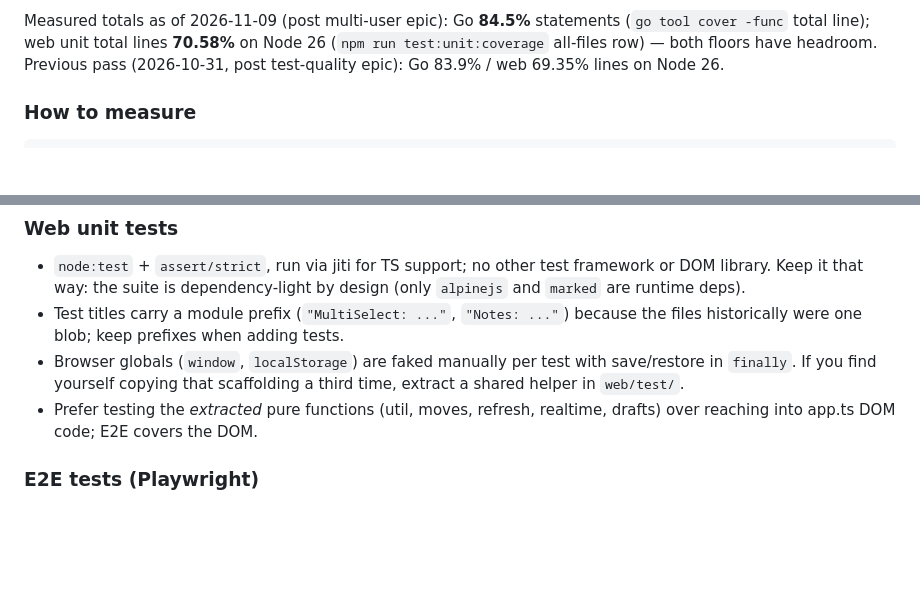
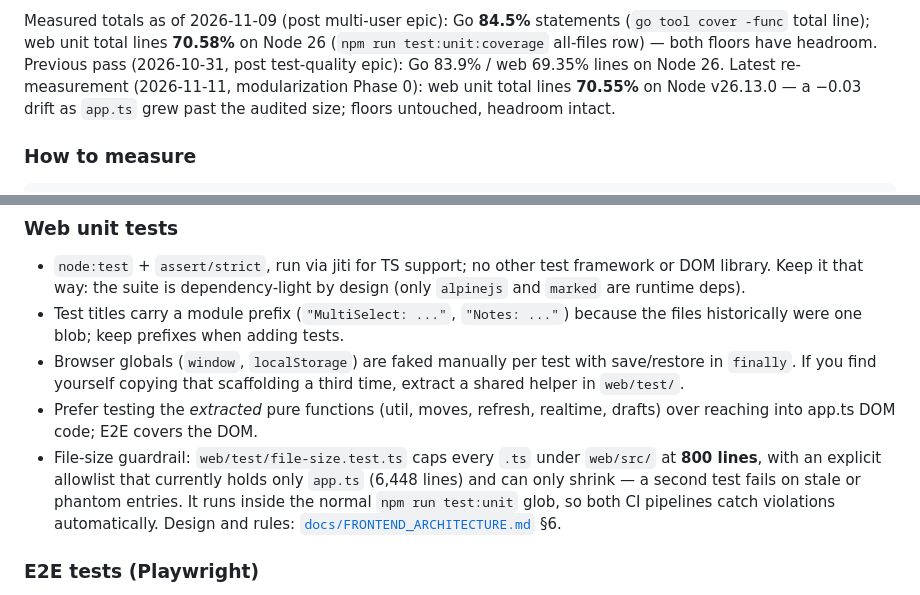
Before and after one commit to mrhollen/ravn, a Markdown page: docs/TESTING.md, 2 parts joined by grey strips. GitHub-like rendering; blank space fills up the shorter version.

```diff
--- a/docs/TESTING.md
+++ b/docs/TESTING.md
@@ -174,7 +185,9 @@ Measured totals as of 2026-11-09 (post multi-user epic): Go **84.5%**
 statements (`go tool cover -func` total line); web unit total lines **70.58%**
 on Node 26 (`npm run test:unit:coverage` all-files row) — both floors have
 headroom. Previous pass (2026-10-31, post test-quality epic): Go 83.9% / web
-69.35% lines on Node 26.
+69.35% lines on Node 26. Latest re-measurement (2026-11-11, modularization
+Phase 0): web unit total lines **70.55%** on Node v26.13.0 — a −0.03 drift as
+`app.ts` grew past the audited size; floors untouched, headroom intact.
 
 ### How to measure
 
@@ -224,6 +237,12 @@ cd web && npm run test:unit:coverage
   third time, extract a shared helper in `web/test/`.
 - Prefer testing the *extracted* pure functions (util, moves, refresh,
   realtime, drafts) over reaching into app.ts DOM code; E2E covers the DOM.
+- File-size guardrail: `web/test/file-size.test.ts` caps every `.ts` under
+  `web/src/` at **800 lines**, with an explicit allowlist that currently holds
+  only `app.ts` (6,448 lines) and can only shrink — a second test fails on
+  stale or phantom entries. It runs inside the normal `npm run test:unit`
+  glob, so both CI pipelines catch violations automatically. Design and
+  rules: [`docs/FRONTEND_ARCHITECTURE.md`](./FRONTEND_ARCHITECTURE.md) §6.
 
 ### E2E tests (Playwright)
 
```
Also changed, not shown: other parts of docs/TESTING.md (+25 -14 lines).
